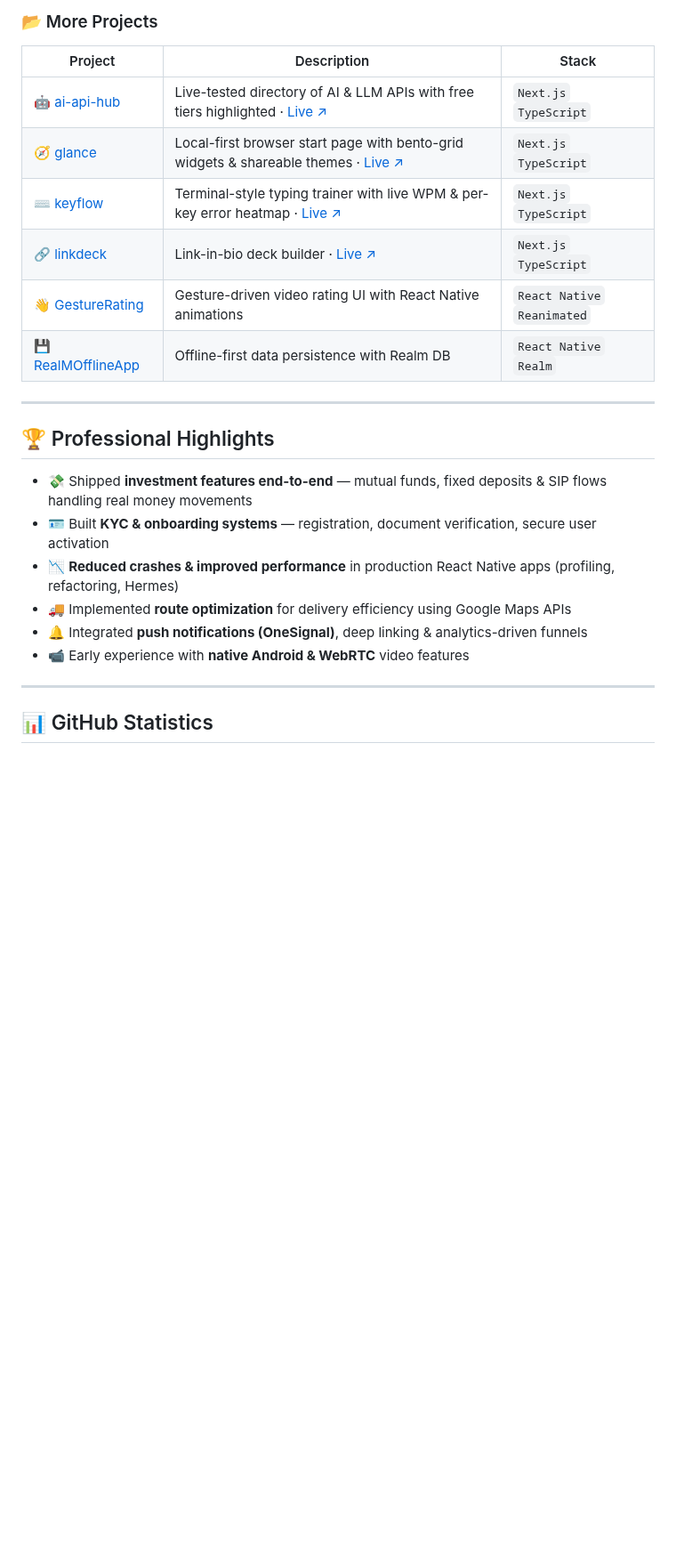
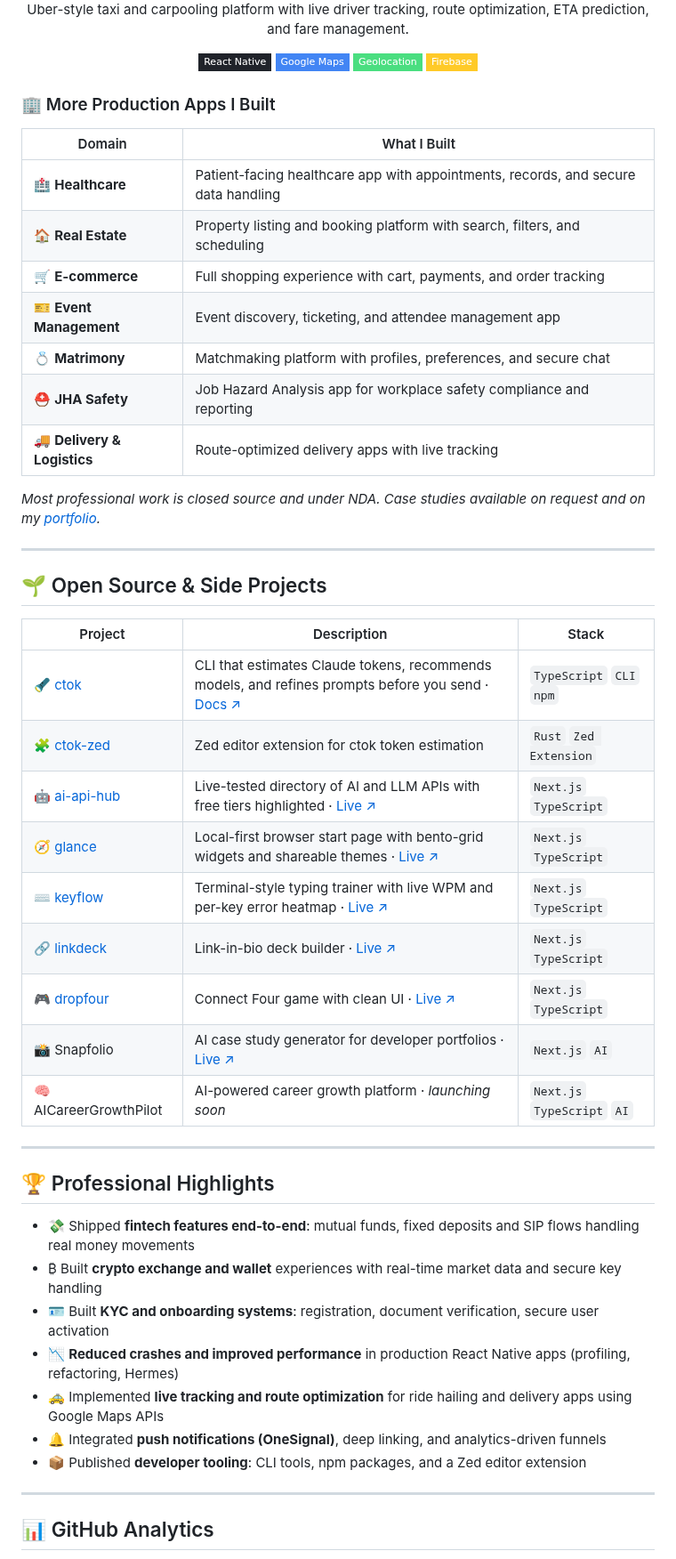
Before and after one commit to KP-MobileTechie/KP-MobileTechie, a Markdown page: README.md, the part around one of its changes. Shown at 89% size. Drawn GitHub-style; badges without logos; blank space fills up the shorter version.

```diff
--- a/README.md
+++ b/README.md
@@ -127,29 +127,55 @@ Google Maps integration, live route optimization, ETA tracking for delivery logi
 
-### 📂 More Projects
+Uber-style taxi and carpooling platform with live driver tracking, route optimization, ETA prediction, and fare management.
+
+<img src="https://img.shields.io/badge/React_Native-20232A?style=flat-square&logo=react&logoColor=61DAFB"/> <img src="https://img.shields.io/badge/Google_Maps-4285F4?style=flat-square&logo=googlemaps&logoColor=white"/> <img src="https://img.shields.io/badge/Geolocation-4ade80?style=flat-square"/> <img src="https://img.shields.io/badge/Firebase-FFCA28?style=flat-square&logo=firebase&logoColor=black"/>
+
+</div>
+
+### 🏢 More Production Apps I Built
+
+| Domain | What I Built |
+|---|---|
+| 🏥 **Healthcare** | Patient-facing healthcare app with appointments, records, and secure data handling |
+| 🏠 **Real Estate** | Property listing and booking platform with search, filters, and scheduling |
+| 🛒 **E-commerce** | Full shopping experience with cart, payments, and order tracking |
+| 🎫 **Event Management** | Event discovery, ticketing, and attendee management app |
+| 💍 **Matrimony** | Matchmaking platform with profiles, preferences, and secure chat |
+| ⛑️ **JHA Safety** | Job Hazard Analysis app for workplace safety compliance and reporting |
+| 🚚 **Delivery & Logistics** | Route-optimized delivery apps with live tracking |
+
+*Most professional work is closed source and under NDA. Case studies available on request and on my [portfolio](https://kp-mobiletechie.vercel.app).*
+
+---
+
+## 🌱 Open Source & Side Projects
 
 | Project | Description | Stack |
 |---|---|---|
-| 🤖 [ai-api-hub](https://github.com/KP-MobileTechie/ai-api-hub) | Live-tested directory of AI & LLM APIs with free tiers highlighted · [Live ↗](https://ai-api-hub.vercel.app) | `Next.js` `TypeScript` |
-| 🧭 [glance](https://github.com/KP-MobileTechie/glance) | Local-first browser start page with bento-grid widgets & shareable themes · [Live ↗](https://glance-blush.vercel.app) | `Next.js` `TypeScript` |
-| ⌨️ [keyflow](https://github.com/KP-MobileTechie/keyflow) | Terminal-style typing trainer with live WPM & per-key error heatmap · [Live ↗](https://keyflow-rho.vercel.app) | `Next.js` `TypeScript` |
+| 🔦 [ctok](https://github.com/ctok-cli/ctok) | CLI that estimates Claude tokens, recommends models, and refines prompts before you send · [Docs ↗](https://ctok-cli.github.io/ctok/) | `TypeScript` `CLI` `npm` |
+| 🧩 [ctok-zed](https://github.com/ctok-cli/ctok-zed) | Zed editor extension for ctok token estimation | `Rust` `Zed Extension` |
+| 🤖 [ai-api-hub](https://github.com/KP-MobileTechie/ai-api-hub) | Live-tested directory of AI and LLM APIs with free tiers highlighted · [Live ↗](https://ai-api-hub.vercel.app) | `Next.js` `TypeScript` |
+| 🧭 [glance](https://github.com/KP-MobileTechie/glance) | Local-first browser start page with bento-grid widgets and shareable themes · [Live ↗](https://glance-blush.vercel.app) | `Next.js` `TypeScript` |
+| ⌨️ [keyflow](https://github.com/KP-MobileTechie/keyflow) | Terminal-style typing trainer with live WPM and per-key error heatmap · [Live ↗](https://keyflow-rho.vercel.app) | `Next.js` `TypeScript` |
 | 🔗 [linkdeck](https://github.com/KP-MobileTechie/linkdeck) | Link-in-bio deck builder · [Live ↗](https://linkdeck-weld.vercel.app) | `Next.js` `TypeScript` |
-| 👋 [GestureRating](https://github.com/KP-MobileTechie/GestureRating) | Gesture-driven video rating UI with React Native animations | `React Native` `Reanimated` |
-| 💾 [RealMOfflineApp](https://github.com/KP-MobileTechie/RealMOfflineApp) | Offline-first data persistence with Realm DB | `React Native` `Realm` |
+| 🎮 [dropfour](https://github.com/KP-MobileTechie/dropfour) | Connect Four game with clean UI · [Live ↗](https://dropfour-eta.vercel.app) | `Next.js` `TypeScript` |
+| 📸 Snapfolio | AI case study generator for developer portfolios · [Live ↗](https://snapfolio.vercel.app) | `Next.js` `AI` |
+| 🧠 AICareerGrowthPilot | AI-powered career growth platform · *launching soon* | `Next.js` `TypeScript` `AI` |
 
 ---
 
 ## 🏆 Professional Highlights
 
-- 💸 Shipped **investment features end-to-end** — mutual funds, fixed deposits & SIP flows handling real money movements
-- 🪪 Built **KYC & onboarding systems** — registration, document verification, secure user activation
-- 📉 **Reduced crashes & improved performance** in production React Native apps (profiling, refactoring, Hermes)
-- 🚚 Implemented **route optimization** for delivery efficiency using Google Maps APIs
-- 🔔 Integrated **push notifications (OneSignal)**, deep linking & analytics-driven funnels
-- 📹 Early experience with **native Android & WebRTC** video features
+- 💸 Shipped **fintech features end-to-end**: mutual funds, fixed deposits and SIP flows handling real money movements
+- ₿ Built **crypto exchange and wallet** experiences with real-time market data and secure key handling
+- 🪪 Built **KYC and onboarding systems**: registration, document verification, secure user activation
+- 📉 **Reduced crashes and improved performance** in production React Native apps (profiling, refactoring, Hermes)
+- 🚕 Implemented **live tracking and route optimization** for ride hailing and delivery apps using Google Maps APIs
+- 🔔 Integrated **push notifications (OneSignal)**, deep linking, and analytics-driven funnels
+- 📦 Published **developer tooling**: CLI tools, npm packages, and a Zed editor extension
 
 ---
 
-## 📊 GitHub Statistics
+## 📊 GitHub Analytics
 
 <div align="center">
 
```
Also changed, not shown: other parts of README.md (+58 -55 lines), assets/crypto-exchange.gif (added), assets/fintech-app.gif (renamed from assets/fintech-demo.gif), assets/ride-hailing-app.gif (renamed from assets/maps-demo.gif), 2 other files.
